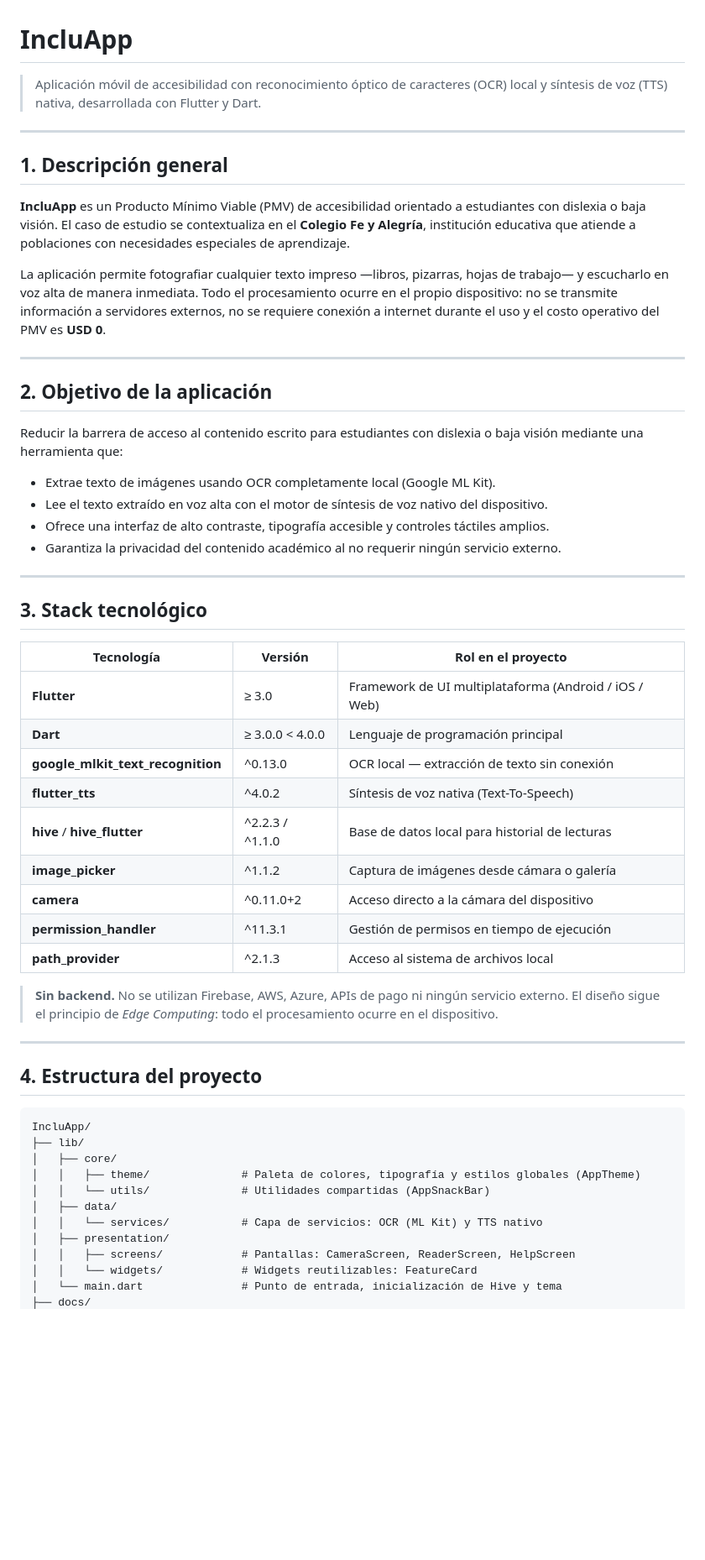
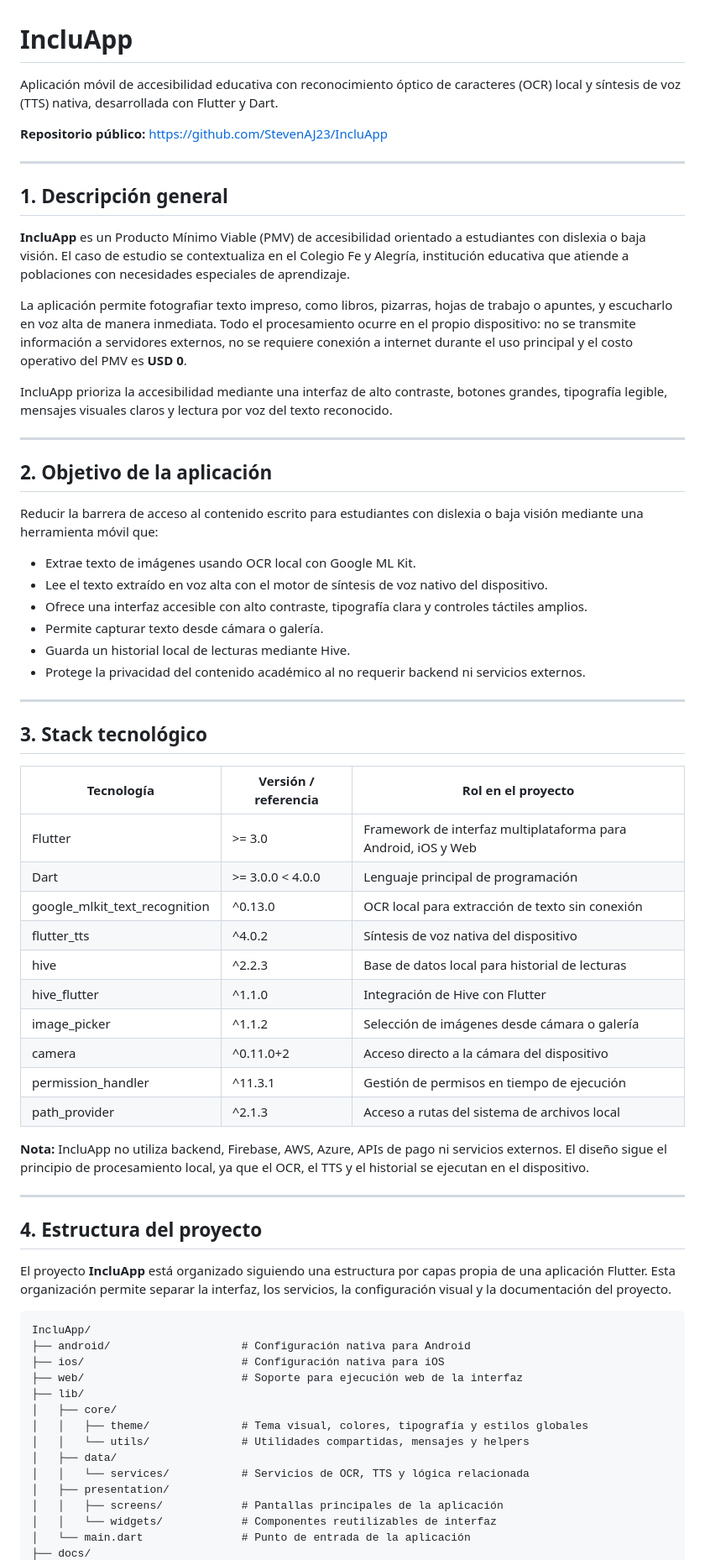
Before and after one commit to StevenAJ23/IncluApp, a Markdown page: README.md, the part around one of its changes. Shown at 84% size. GitHub-like rendering; blank space fills up the shorter version.

````diff
--- a/README.md
+++ b/README.md
@@ -1,58 +1,70 @@
 # IncluApp
 
-> Aplicación móvil de accesibilidad con reconocimiento óptico de caracteres (OCR) local y síntesis de voz (TTS) nativa, desarrollada con Flutter y Dart.
+Aplicación móvil de accesibilidad educativa con reconocimiento óptico de caracteres (OCR) local y síntesis de voz (TTS) nativa, desarrollada con Flutter y Dart.
+
+**Repositorio público:** https://github.com/StevenAJ23/IncluApp
 
 ---
 
 ## 1. Descripción general
 
-**IncluApp** es un Producto Mínimo Viable (PMV) de accesibilidad orientado a estudiantes con dislexia o baja visión. El caso de estudio se contextualiza en el **Colegio Fe y Alegría**, institución educativa que atiende a poblaciones con necesidades especiales de aprendizaje.
+**IncluApp** es un Producto Mínimo Viable (PMV) de accesibilidad orientado a estudiantes con dislexia o baja visión. El caso de estudio se contextualiza en el Colegio Fe y Alegría, institución educativa que atiende a poblaciones con necesidades especiales de aprendizaje.
 
-La aplicación permite fotografiar cualquier texto impreso —libros, pizarras, hojas de trabajo— y escucharlo en voz alta de manera inmediata. Todo el procesamiento ocurre en el propio dispositivo: no se transmite información a servidores externos, no se requiere conexión a internet durante el uso y el costo operativo del PMV es **USD 0**.
+La aplicación permite fotografiar texto impreso, como libros, pizarras, hojas de trabajo o apuntes, y escucharlo en voz alta de manera inmediata. Todo el procesamiento ocurre en el propio dispositivo: no se transmite información a servidores externos, no se requiere conexión a internet durante el uso principal y el costo operativo del PMV es **USD 0**.
+
+IncluApp prioriza la accesibilidad mediante una interfaz de alto contraste, botones grandes, tipografía legible, mensajes visuales claros y lectura por voz del texto reconocido.
 
 ---
 
 ## 2. Objetivo de la aplicación
 
-Reducir la barrera de acceso al contenido escrito para estudiantes con dislexia o baja visión mediante una herramienta que:
+Reducir la barrera de acceso al contenido escrito para estudiantes con dislexia o baja visión mediante una herramienta móvil que:
 
-- Extrae texto de imágenes usando OCR completamente local (Google ML Kit).
+- Extrae texto de imágenes usando OCR local con Google ML Kit.
 - Lee el texto extraído en voz alta con el motor de síntesis de voz nativo del dispositivo.
-- Ofrece una interfaz de alto contraste, tipografía accesible y controles táctiles amplios.
-- Garantiza la privacidad del contenido académico al no requerir ningún servicio externo.
+- Ofrece una interfaz accesible con alto contraste, tipografía clara y controles táctiles amplios.
+- Permite capturar texto desde cámara o galería.
+- Guarda un historial local de lecturas mediante Hive.
+- Protege la privacidad del contenido académico al no requerir backend ni servicios externos.
 
 ---
 
 ## 3. Stack tecnológico
 
-| Tecnología | Versión | Rol en el proyecto |
+| Tecnología | Versión / referencia | Rol en el proyecto |
 |---|---|---|
-| **Flutter** | ≥ 3.0 | Framework de UI multiplataforma (Android / iOS / Web) |
-| **Dart** | ≥ 3.0.0 < 4.0.0 | Lenguaje de programación principal |
-| **google_mlkit_text_recognition** | ^0.13.0 | OCR local — extracción de texto sin conexión |
-| **flutter_tts** | ^4.0.2 | Síntesis de voz nativa (Text-To-Speech) |
-| **hive** / **hive_flutter** | ^2.2.3 / ^1.1.0 | Base de datos local para historial de lecturas |
-| **image_picker** | ^1.1.2 | Captura de imágenes desde cámara o galería |
-| **camera** | ^0.11.0+2 | Acceso directo a la cámara del dispositivo |
-| **permission_handler** | ^11.3.1 | Gestión de permisos en tiempo de ejecución |
-| **path_provider** | ^2.1.3 | Acceso al sistema de archivos local |
+| Flutter | >= 3.0 | Framework de interfaz multiplataforma para Android, iOS y Web |
+| Dart | >= 3.0.0 < 4.0.0 | Lenguaje principal de programación |
+| google_mlkit_text_recognition | ^0.13.0 | OCR local para extracción de texto sin conexión |
+| flutter_tts | ^4.0.2 | Síntesis de voz nativa del dispositivo |
+| hive | ^2.2.3 | Base de datos local para historial de lecturas |
+| hive_flutter | ^1.1.0 | Integración de Hive con Flutter |
+| image_picker | ^1.1.2 | Selección de imágenes desde cámara o galería |
+| camera | ^0.11.0+2 | Acceso directo a la cámara del dispositivo |
+| permission_handler | ^11.3.1 | Gestión de permisos en tiempo de ejecución |
+| path_provider | ^2.1.3 | Acceso a rutas del sistema de archivos local |
 
-> **Sin backend.** No se utilizan Firebase, AWS, Azure, APIs de pago ni ningún servicio externo. El diseño sigue el principio de *Edge Computing*: todo el procesamiento ocurre en el dispositivo.
+**Nota:** IncluApp no utiliza backend, Firebase, AWS, Azure, APIs de pago ni servicios externos. El diseño sigue el principio de procesamiento local, ya que el OCR, el TTS y el historial se ejecutan en el dispositivo.
 
 ---
 
 ## 4. Estructura del proyecto
 
+El proyecto **IncluApp** está organizado siguiendo una estructura por capas propia de una aplicación Flutter. Esta organización permite separar la interfaz, los servicios, la configuración visual y la documentación del proyecto.
+
 ```text
 IncluApp/
+├── android/                    # Configuración nativa para Android
+├── ios/                        # Configuración nativa para iOS
+├── web/                        # Soporte para ejecución web de la interfaz
 ├── lib/
 │   ├── core/
-│   │   ├── theme/              # Paleta de colores, tipografía y estilos globales (AppTheme)
-│   │   └── utils/              # Utilidades compartidas (AppSnackBar)
+│   │   ├── theme/              # Tema visual, colores, tipografía y estilos globales
+│   │   └── utils/              # Utilidades compartidas, mensajes y helpers
 │   ├── data/
-│   │   └── services/           # Capa de servicios: OCR (ML Kit) y TTS nativo
+│   │   └── services/           # Servicios de OCR, TTS y lógica relacionada
 │   ├── presentation/
-│   │   ├── screens/            # Pantallas: CameraScreen, ReaderScreen, HelpScreen
-│   │   └── widgets/            # Widgets reutilizables: FeatureCard
-│   └── main.dart               # Punto de entrada, inicialización de Hive y tema
+│   │   ├── screens/            # Pantallas principales de la aplicación
+│   │   └── widgets/            # Componentes reutilizables de interfaz
+│   └── main.dart               # Punto de entrada de la aplicación
 ├── docs/
````
Also changed, not shown: other parts of README.md (+120 -65 lines).
